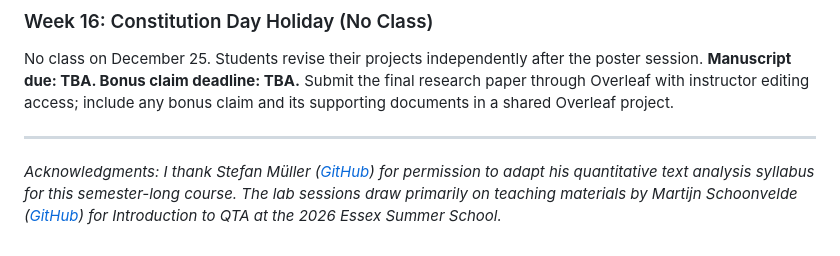
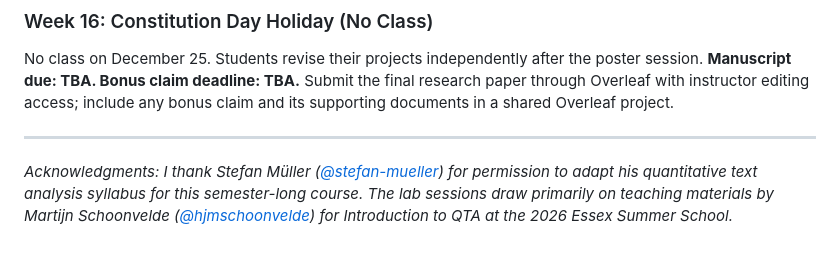
Before and after one commit to davidycliao/NTLDEV-7191, a Markdown page: README.md, the part around the change. GitHub-like rendering.

Commit message:
Show GitHub handles in acknowledgments

```diff
--- a/README.md
+++ b/README.md
@@ -84,4 +84,4 @@ No class on December 25. Students revise their projects independently after the
 
 ---
 
-*Acknowledgments: I thank Stefan Müller ([GitHub](https://github.com/stefan-mueller)) for permission to adapt his quantitative text analysis syllabus for this semester-long course. The lab sessions draw primarily on teaching materials by Martijn Schoonvelde ([GitHub](https://github.com/hjmschoonvelde)) for Introduction to QTA at the 2026 Essex Summer School.*
+*Acknowledgments: I thank Stefan Müller ([@stefan-mueller](https://github.com/stefan-mueller)) for permission to adapt his quantitative text analysis syllabus for this semester-long course. The lab sessions draw primarily on teaching materials by Martijn Schoonvelde ([@hjmschoonvelde](https://github.com/hjmschoonvelde)) for Introduction to QTA at the 2026 Essex Summer School.*
```
